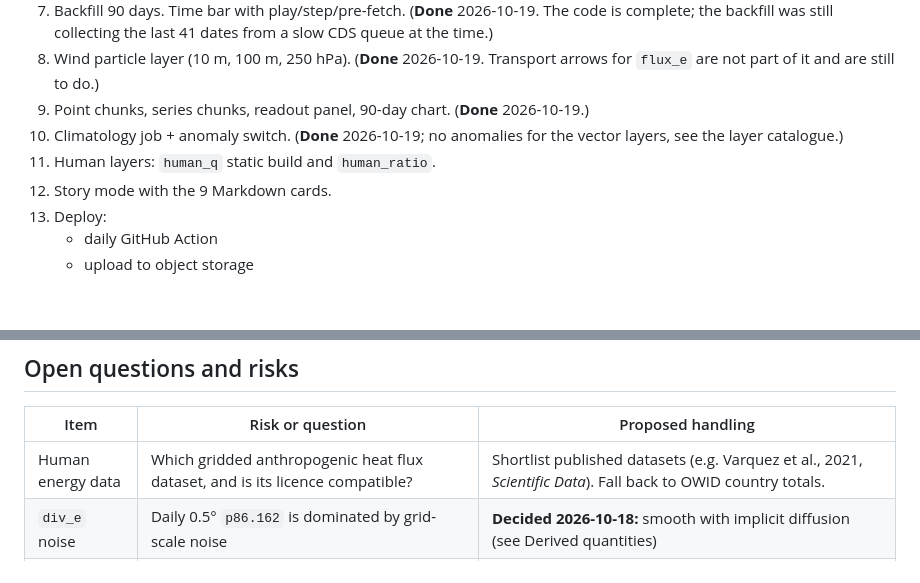
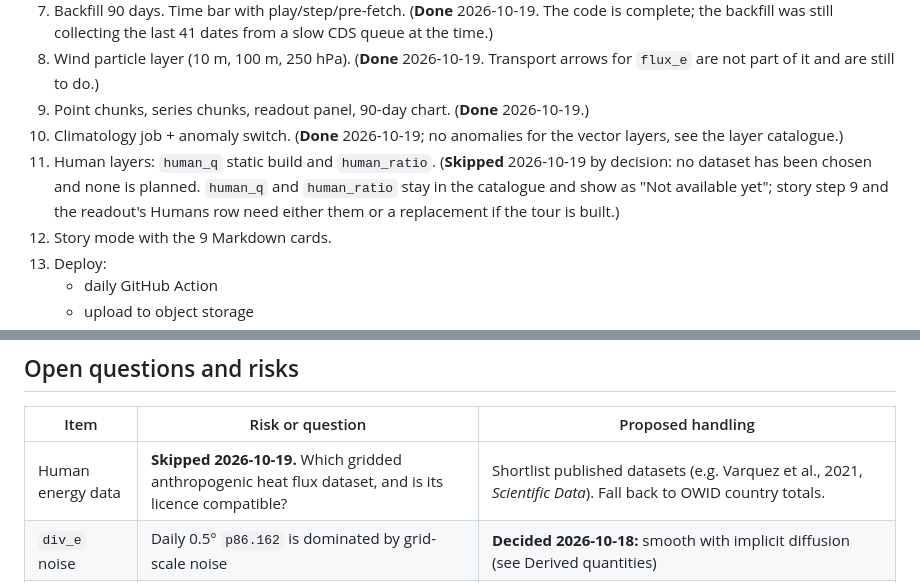
Before and after one commit to scra88le/twoenginesandanocean, a Markdown page: CLAUDE.md, 2 parts joined by grey strips. GitHub-like rendering; blank space fills up the shorter version.

```diff
--- a/CLAUDE.md
+++ b/CLAUDE.md
@@ -386,7 +386,7 @@ The query string holds layer, anomaly flag, overlays, date, centre, zoom and pin
 8. Wind particle layer (10 m, 100 m, 250 hPa). (**Done** 2026-10-19. Transport arrows for `flux_e` are not part of it and are still to do.)
 9. Point chunks, series chunks, readout panel, 90-day chart. (**Done** 2026-10-19.)
 10. Climatology job + anomaly switch. (**Done** 2026-10-19; no anomalies for the vector layers, see the layer catalogue.)
-11. Human layers: `human_q` static build and `human_ratio`.
+11. Human layers: `human_q` static build and `human_ratio`. (**Skipped** 2026-10-19 by decision: no dataset has been chosen and none is planned. `human_q` and `human_ratio` stay in the catalogue and show as "Not available yet"; story step 9 and the readout's Humans row need either them or a replacement if the tour is built.)
 12. Story mode with the 9 Markdown cards.
 13. Deploy:
     - daily GitHub Action
@@ -416,7 +416,7 @@ The query string holds layer, anomaly flag, overlays, date, centre, zoom and pin
 
 | Item | Risk or question | Proposed handling |
 | --- | --- | --- |
-| Human energy data | Which gridded anthropogenic heat flux dataset, and is its licence compatible? | Shortlist published datasets (e.g. Varquez et al., 2021, *Scientific Data*). Fall back to OWID country totals. |
+| Human energy data | **Skipped 2026-10-19.** Which gridded anthropogenic heat flux dataset, and is its licence compatible? | Shortlist published datasets (e.g. Varquez et al., 2021, *Scientific Data*). Fall back to OWID country totals. |
 | `div_e` noise | Daily 0.5° `p86.162` is dominated by grid-scale noise | **Decided 2026-10-18:** smooth with implicit diffusion (see Derived quantities) |
 | `flux_e` content | Raw `p75.162`/`p76.162` are dominated by circulation that carries no energy poleward | **Decided 2026-10-18:** draw only the divergent part, from smoothed `div_e` |
 | KE generation | No direct ERA5 field; `bld` covers boundary-layer friction only | Later: check the definition of `p64.162`, or compute pressure-gradient work |
```
Also changed, not shown: docs/DECISIONS.md (+6 -0 lines).
